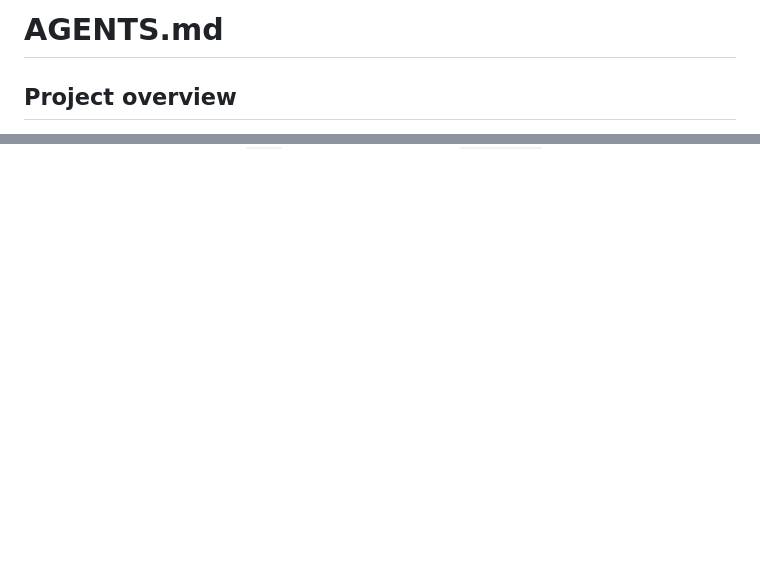
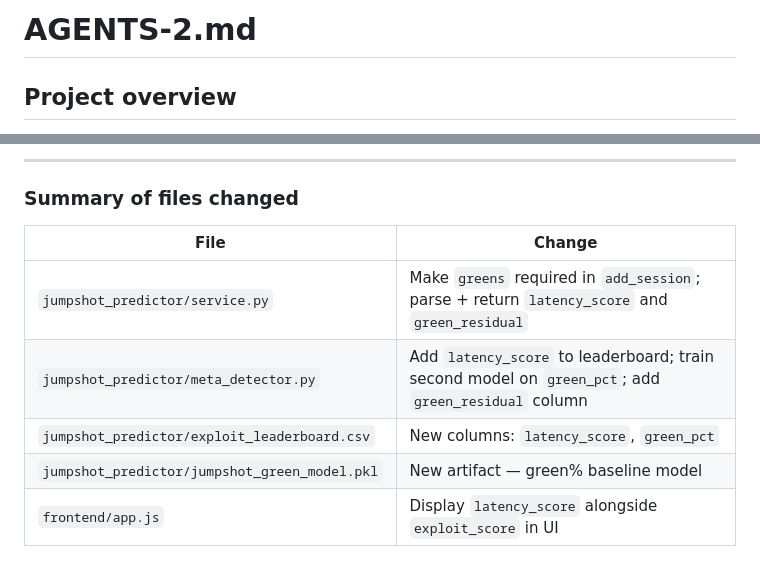
Before and after one commit to ajones2005/ML_project, a Markdown page: AGENTS-2.md, 2 parts joined by grey strips. Rendered like a GitHub page; blank space fills up the shorter version.

```diff
--- a/AGENTS-2.md
+++ b/AGENTS-2.md
@@ -1,4 +1,4 @@
-# AGENTS.md
+# AGENTS-2.md
 
 ## Project overview
 
@@ -82,0 +169,11 @@ python3 2k_ml.py                  # outputs new jumpshot_model.pkl
+---
+
+### Summary of files changed
+
+| File | Change |
+|------|--------|
+| `jumpshot_predictor/service.py` | Make `greens` required in `add_session`; parse + return `latency_score` and `green_residual` |
+| `jumpshot_predictor/meta_detector.py` | Add `latency_score` to leaderboard; train second model on `green_pct`; add `green_residual` column |
+| `jumpshot_predictor/exploit_leaderboard.csv` | New columns: `latency_score`, `green_pct` |
+| `jumpshot_predictor/jumpshot_green_model.pkl` | New artifact — green% baseline model |
+| `frontend/app.js` | Display `latency_score` alongside `exploit_score` in UI |
```
Also changed, not shown: other parts of AGENTS-2.md (+86 -0 lines).
